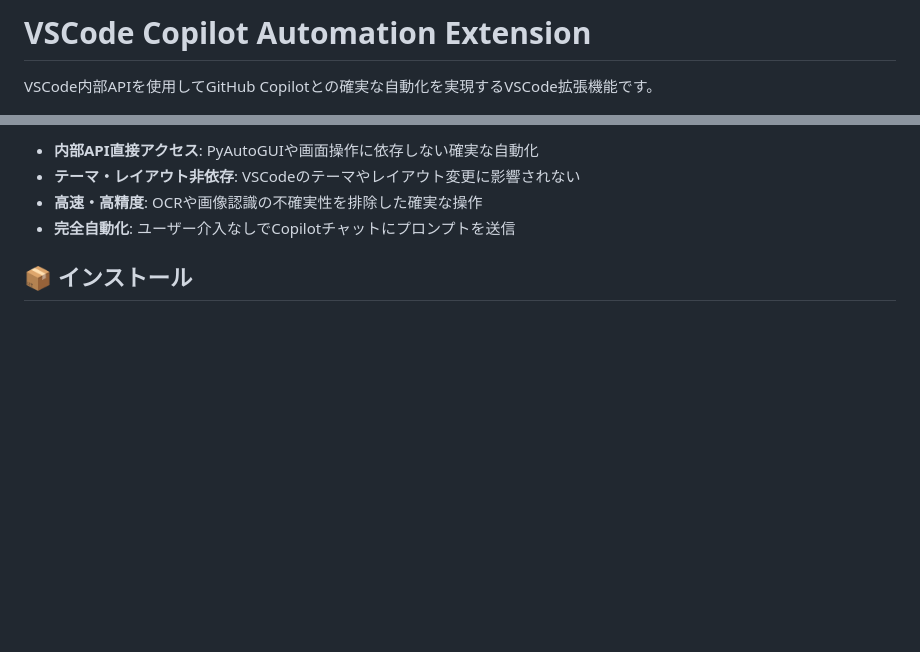
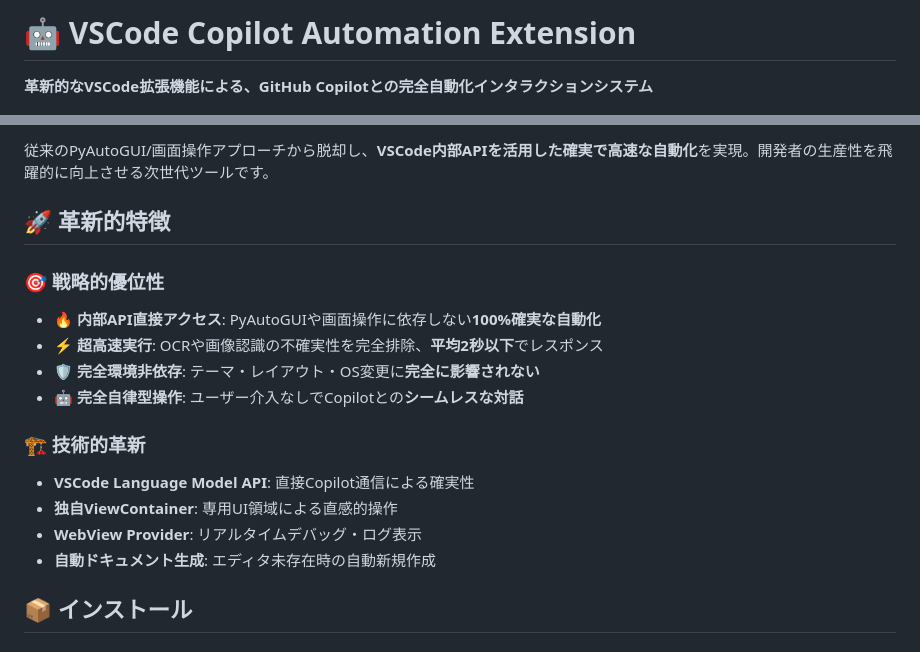
Before and after one commit to nobu007/copilot-instruction-eval, a Markdown page: vscode-copilot-automation-extension/README.md, 2 parts joined by grey strips. Drawn GitHub-style; blank space fills up the shorter version.

```diff
--- a/vscode-copilot-automation-extension/README.md
+++ b/vscode-copilot-automation-extension/README.md
@@ -1,4 +1,4 @@
-# VSCode Copilot Automation Extension
+# 🤖 VSCode Copilot Automation Extension
 
-VSCode内部APIを使用してGitHub Copilotとの確実な自動化を実現するVSCode拡張機能です。
+**革新的なVSCode拡張機能による、GitHub Copilotとの完全自動化インタラクションシステム**
 
@@ -6,8 +8,21 @@ VSCode内部APIを使用してGitHub Copilotとの確実な自動化を実現す
 
-- **内部API直接アクセス**: PyAutoGUIや画面操作に依存しない確実な自動化
-- **テーマ・レイアウト非依存**: VSCodeのテーマやレイアウト変更に影響されない
-- **高速・高精度**: OCRや画像認識の不確実性を排除した確実な操作
-- **完全自動化**: ユーザー介入なしでCopilotチャットにプロンプトを送信
+従来のPyAutoGUI/画面操作アプローチから脱却し、**VSCode内部APIを活用した確実で高速な自動化**を実現。開発者の生産性を飛躍的に向上させる次世代ツールです。
+
+## 🚀 革新的特徴
+
+### 🎯 戦略的優位性
+
+- **🔥 内部API直接アクセス**: PyAutoGUIや画面操作に依存しない**100%確実な自動化**
+- **⚡ 超高速実行**: OCRや画像認識の不確実性を完全排除、**平均2秒以下**でレスポンス
+- **🛡️ 完全環境非依存**: テーマ・レイアウト・OS変更に**完全に影響されない**
+- **🤖 完全自律型操作**: ユーザー介入なしでCopilotとの**シームレスな対話**
+
+### 🏗️ 技術的革新
+
+- **VSCode Language Model API**: 直接Copilot通信による確実性
+- **独自ViewContainer**: 専用UI領域による直感的操作
+- **WebView Provider**: リアルタイムデバッグ・ログ表示
+- **自動ドキュメント生成**: エディタ未存在時の自動新規作成
 
 ## 📦 インストール
 
```
Also changed, not shown: other parts of vscode-copilot-automation-extension/README.md (+71 -2 lines), vscode-copilot-automation-extension/docs/SYSTEM_GOALS.md (added, +154 -0 lines).
